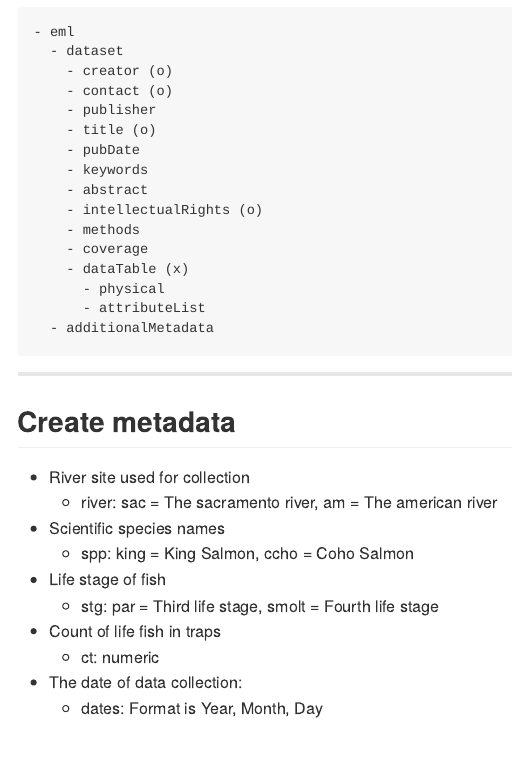
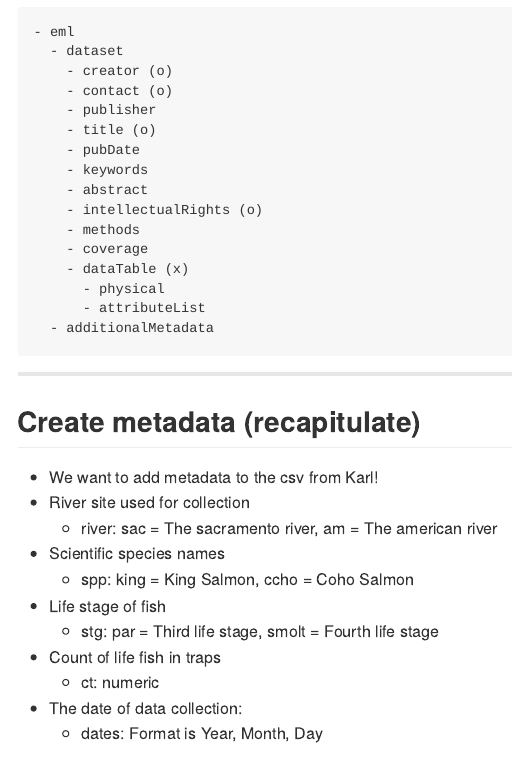
Before and after one commit to cpfaff/emlforrcourse, an R Markdown document (index.Rmd): the page in a window 1100 px wide, from 3810 px down. The pictures show the output file index.md that the author committed with the source, drawn offline in the style of GitHub.

Commit message:
publishing deck

```diff
--- a/index.Rmd
+++ b/index.Rmd
@@ -246,11 +246,9 @@ library("EML")
 
 ---
 
-## Create metadata
+## Create metadata (recapitulate)
 
-<p>  </p>
-<p>  </p>
-
+* We want to add metadata to the csv from Karl!
 * River site used for collection
   - river: sac = The sacramento river, am = The american river
 * Scientific species names
```
Also changed, not shown: index.html, index.md, index.Rmd (3 more changed lines).
